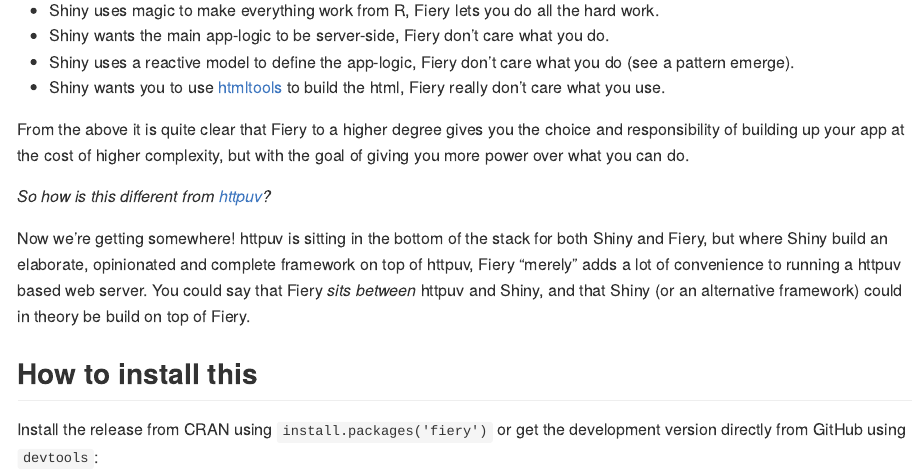
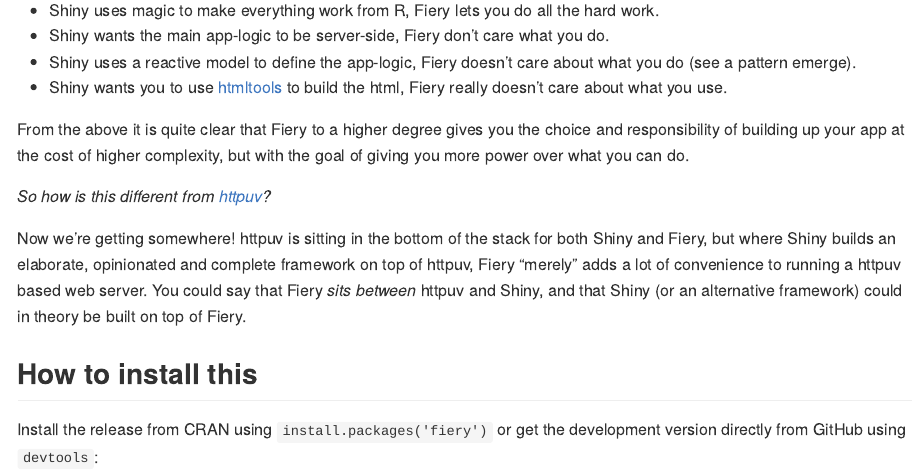
Before and after one commit to thomasp85/fiery, an R Markdown document (README.Rmd): the page in a window 1100 px wide, from 550 px down. Rendered offline with R 4.5, knitr and Pandoc, with nearby package versions; some code elsewhere in the file could not run offline; long lines of code are wrapped; badge pictures from the web are left out.

Commit message:
Typos (#42)

```diff
--- a/README.Rmd
+++ b/README.Rmd
@@ -52,10 +52,10 @@
 hard work.
 - Shiny wants the main app-logic to be server-side, Fiery don't care what you
 do.
-- Shiny uses a reactive model to define the app-logic, Fiery don't care what you
+- Shiny uses a reactive model to define the app-logic, Fiery doesn't care about what you
 do (see a pattern emerge).
 - Shiny wants you to use [htmltools](https://github.com/rstudio/htmltools) to
-build the html, Fiery really don't care what you use.
+build the html, Fiery really doesn't care about what you use.
 
 From the above it is quite clear that Fiery to a higher degree gives you the
 choice and responsibility of building up your app at the cost of higher
@@ -64,11 +64,11 @@
 *So how is this different from [httpuv](https://github.com/rstudio/httpuv)?*
 
 Now we're getting somewhere! httpuv is sitting in the bottom of the stack for
-both Shiny and Fiery, but where Shiny build an elaborate, opinionated and
+both Shiny and Fiery, but where Shiny builds an elaborate, opinionated and
 complete framework on top of httpuv, Fiery "merely" adds a lot of convenience to
 running a httpuv based web server. You could say that Fiery *sits between*
 httpuv and Shiny, and that Shiny (or an alternative framework) could in theory
-be build on top of Fiery.
+be built on top of Fiery.
 
 ## How to install this
 Install the release from CRAN using `install.packages('fiery')` or get the
```
